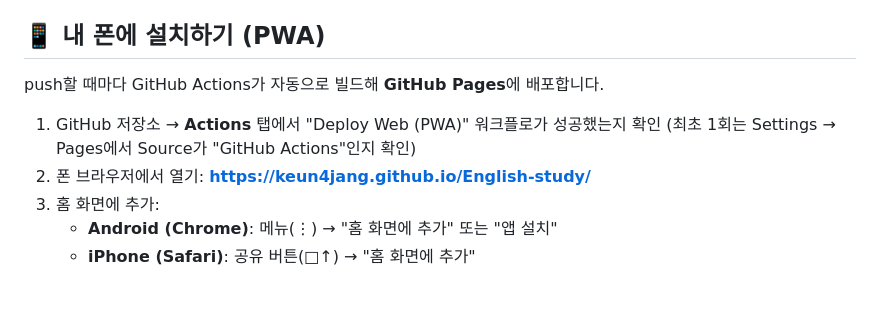
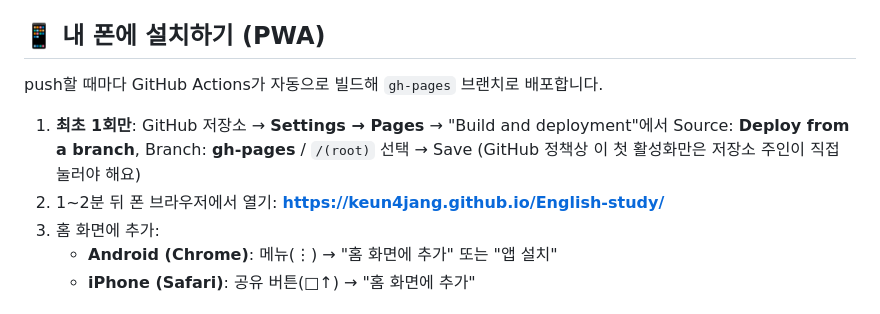
Before and after one commit to keun4jang/English-study, a Markdown page: README.md, the part around the change. GitHub-like rendering.

Commit message:
docs: GitHub Pages 최초 활성화 절차 안내 (gh-pages 브랜치 선택)
Co-Authored-By: Claude Fable 5 <noreply@anthropic.com>
Claude-Session: https://claude.ai/code/session_01FLR5rf3BHUk4Ki8ZALy91X

```diff
--- a/README.md
+++ b/README.md
@@ -95,11 +95,12 @@ npm run build:web   # Web/PWA 정적 빌드 (dist/)
 
 ## 📱 내 폰에 설치하기 (PWA)
 
-push할 때마다 GitHub Actions가 자동으로 빌드해 **GitHub Pages**에 배포합니다.
+push할 때마다 GitHub Actions가 자동으로 빌드해 `gh-pages` 브랜치로 배포합니다.
 
-1. GitHub 저장소 → **Actions** 탭에서 "Deploy Web (PWA)" 워크플로가 성공했는지 확인
-   (최초 1회는 Settings → Pages에서 Source가 "GitHub Actions"인지 확인)
-2. 폰 브라우저에서 열기: **https://keun4jang.github.io/English-study/**
+1. **최초 1회만**: GitHub 저장소 → **Settings → Pages** → "Build and deployment"에서
+   Source: **Deploy from a branch**, Branch: **gh-pages** / `/(root)` 선택 → Save
+   (GitHub 정책상 이 첫 활성화만은 저장소 주인이 직접 눌러야 해요)
+2. 1~2분 뒤 폰 브라우저에서 열기: **https://keun4jang.github.io/English-study/**
 3. 홈 화면에 추가:
    - **Android (Chrome)**: 메뉴(⋮) → "홈 화면에 추가" 또는 "앱 설치"
    - **iPhone (Safari)**: 공유 버튼(□↑) → "홈 화면에 추가"
```
Also changed, not shown: docs/friend-testing.md (+2 -1 lines).
